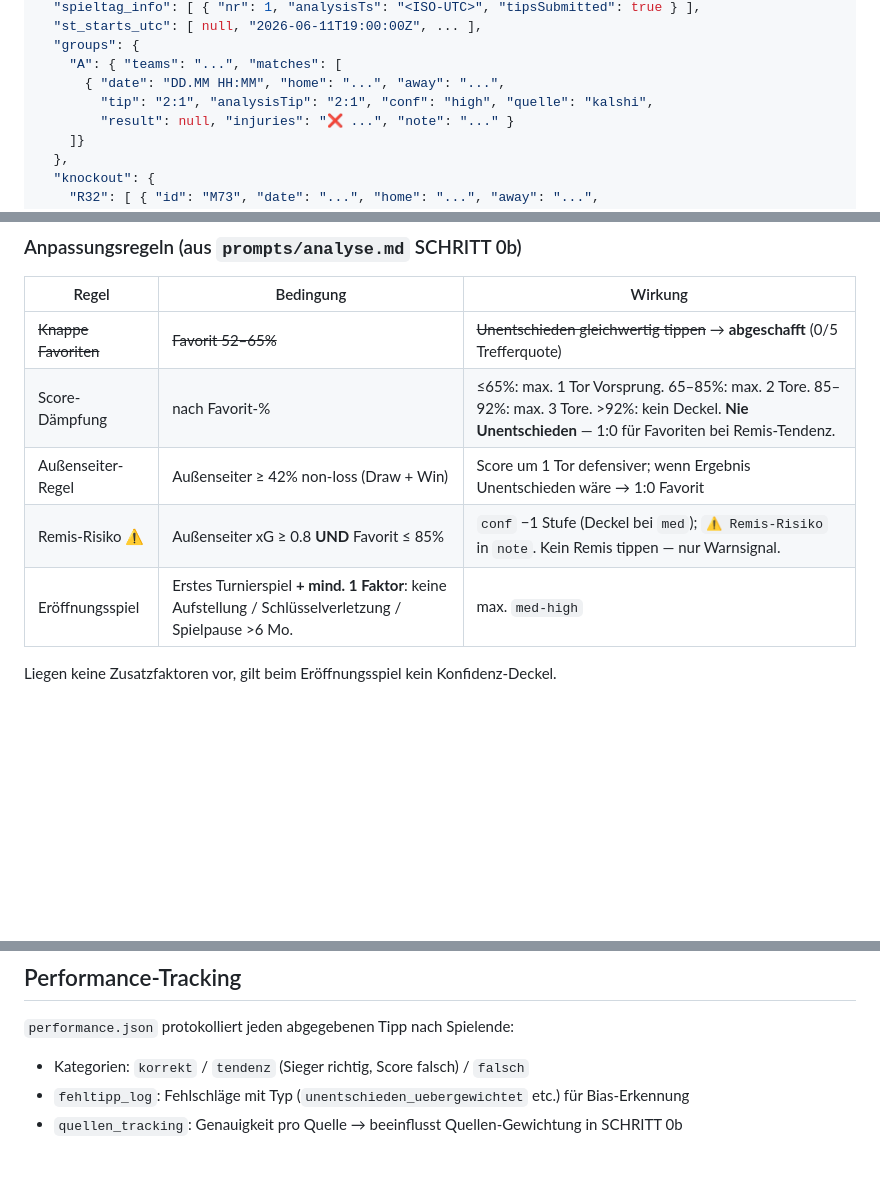
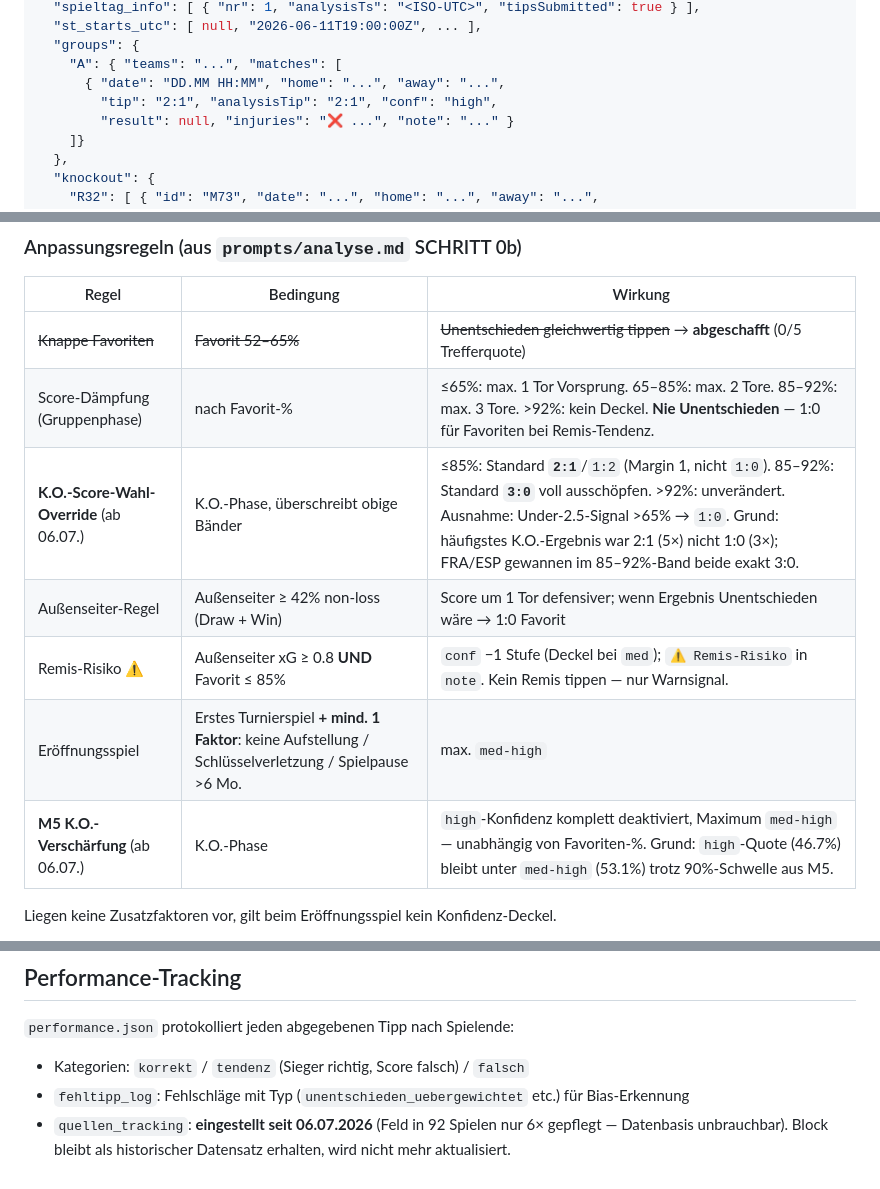
Before and after one commit to fdausk/wm2026-kicktipp, a Markdown page: CLAUDE.md, 3 parts joined by grey strips. Rendered like a GitHub page; blank space fills up the shorter version.

```diff
--- a/CLAUDE.md
+++ b/CLAUDE.md
@@ -85,7 +85,7 @@ Single Source of Truth für alle Spieldaten. Struktur:
   "groups": {
     "A": { "teams": "...", "matches": [
       { "date": "DD.MM HH:MM", "home": "...", "away": "...",
-        "tip": "2:1", "analysisTip": "2:1", "conf": "high", "quelle": "kalshi",
+        "tip": "2:1", "analysisTip": "2:1", "conf": "high",
         "result": null, "injuries": "❌ ...", "note": "..." }
     ]}
   },
@@ -156,10 +156,12 @@ Konfidenz-Werte: `high` | `med-high` | `med`
 | Regel | Bedingung | Wirkung |
 |-------|-----------|---------|
 | ~~Knappe Favoriten~~ | ~~Favorit 52–65%~~ | ~~Unentschieden gleichwertig tippen~~ → **abgeschafft** (0/5 Trefferquote) |
-| Score-Dämpfung | nach Favorit-% | ≤65%: max. 1 Tor Vorsprung. 65–85%: max. 2 Tore. 85–92%: max. 3 Tore. >92%: kein Deckel. **Nie Unentschieden** — 1:0 für Favoriten bei Remis-Tendenz. |
+| Score-Dämpfung (Gruppenphase) | nach Favorit-% | ≤65%: max. 1 Tor Vorsprung. 65–85%: max. 2 Tore. 85–92%: max. 3 Tore. >92%: kein Deckel. **Nie Unentschieden** — 1:0 für Favoriten bei Remis-Tendenz. |
+| **K.O.-Score-Wahl-Override** (ab 06.07.) | K.O.-Phase, überschreibt obige Bänder | ≤85%: Standard **`2:1`**/`1:2` (Margin 1, nicht `1:0`). 85–92%: Standard **`3:0`** voll ausschöpfen. >92%: unverändert. Ausnahme: Under-2.5-Signal >65% → `1:0`. Grund: häufigstes K.O.-Ergebnis war 2:1 (5×) nicht 1:0 (3×); FRA/ESP gewannen im 85–92%-Band beide exakt 3:0. |
 | Außenseiter-Regel | Außenseiter ≥ 42% non-loss (Draw + Win) | Score um 1 Tor defensiver; wenn Ergebnis Unentschieden wäre → 1:0 Favorit |
 | Remis-Risiko ⚠️ | Außenseiter xG ≥ 0.8 **UND** Favorit ≤ 85% | `conf` −1 Stufe (Deckel bei `med`); `⚠️ Remis-Risiko` in `note`. Kein Remis tippen — nur Warnsignal. |
 | Eröffnungsspiel | Erstes Turnierspiel **+ mind. 1 Faktor**: keine Aufstellung / Schlüsselverletzung / Spielpause >6 Mo. | max. `med-high` |
+| **M5 K.O.-Verschärfung** (ab 06.07.) | K.O.-Phase | `high`-Konfidenz komplett deaktiviert, Maximum `med-high` — unabhängig von Favoriten-%. Grund: `high`-Quote (46.7%) bleibt unter `med-high` (53.1%) trotz 90%-Schwelle aus M5. |
 
 Liegen keine Zusatzfaktoren vor, gilt beim Eröffnungsspiel kein Konfidenz-Deckel.
 
@@ -222,4 +224,4 @@ TypeScript CLI + MCP-Server für kicktipp.com. Nutzt Playwright/Chromium für He
 `performance.json` protokolliert jeden abgegebenen Tipp nach Spielende:
 - Kategorien: `korrekt` / `tendenz` (Sieger richtig, Score falsch) / `falsch`
 - `fehltipp_log`: Fehlschläge mit Typ (`unentschieden_uebergewichtet` etc.) für Bias-Erkennung
-- `quellen_tracking`: Genauigkeit pro Quelle → beeinflusst Quellen-Gewichtung in SCHRITT 0b
+- `quellen_tracking`: **eingestellt seit 06.07.2026** (Feld in 92 Spielen nur 6× gepflegt — Datenbasis unbrauchbar). Block bleibt als historischer Datensatz erhalten, wird nicht mehr aktualisiert.
```
Also changed, not shown: prompts/analyse.md (+17 -16 lines).
